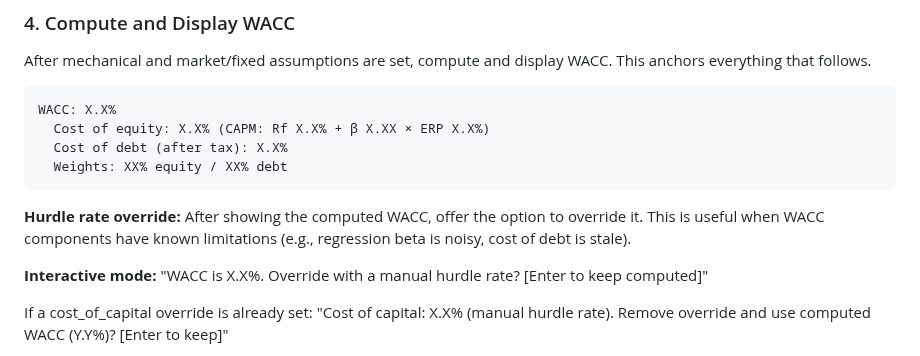
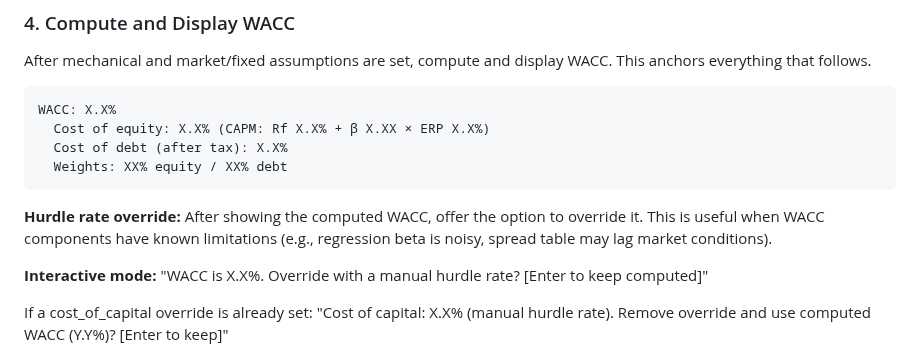
Before and after one commit to cimomo/intrinsic, a Markdown page: skills/calibrate/SKILL.md, the part around the change. GitHub-like rendering.

Commit message:
Fix stale 'cost of debt is stale' reference in calibrate skill

````diff
--- a/skills/calibrate/SKILL.md
+++ b/skills/calibrate/SKILL.md
@@ -122,7 +122,7 @@ WACC: X.X%
   Weights: XX% equity / XX% debt
 ```
 
-**Hurdle rate override:** After showing the computed WACC, offer the option to override it. This is useful when WACC components have known limitations (e.g., regression beta is noisy, cost of debt is stale).
+**Hurdle rate override:** After showing the computed WACC, offer the option to override it. This is useful when WACC components have known limitations (e.g., regression beta is noisy, spread table may lag market conditions).
 
 **Interactive mode:** "WACC is X.X%. Override with a manual hurdle rate? [Enter to keep computed]"
 
````
